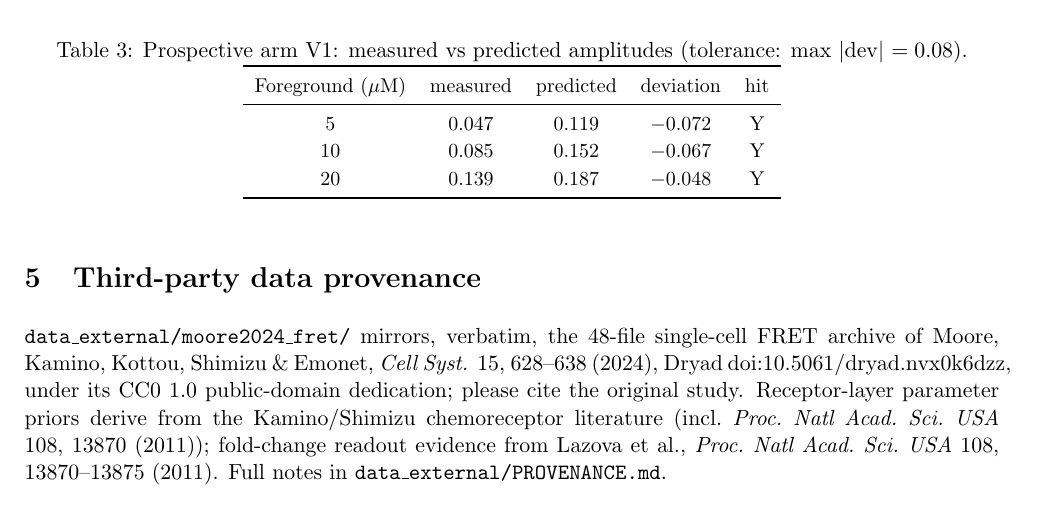
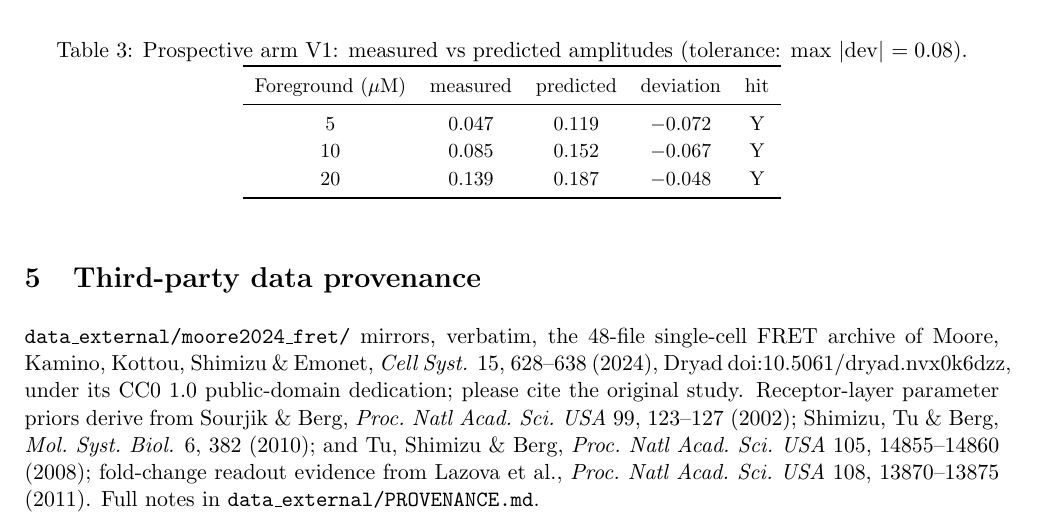
Before and after one commit to lihuanlz/chemotaxis-receptor-layer, a LaTeX document (manuscript/si.tex): part of page 3 of 3, cut so that both start at the same text. Compiled offline with pdfLaTeX.

Commit message:
fix provenance: receptor-layer priors are Sourjik & Berg 2002 / Shimizu 2010 / Tu 2008 (Lazova 2011 keeps its own row)

```diff
--- a/manuscript/si.tex
+++ b/manuscript/si.tex
@@ -119,10 +119,11 @@ single-cell FRET archive of Moore, Kamino, Kottou, Shimizu \& Emonet,
 \textit{Cell Syst.} 15, 628--638 (2024), Dryad
 doi:10.5061/dryad.nvx0k6dzz, under its CC0~1.0 public-domain dedication;
 please cite the original study. Receptor-layer parameter priors derive
-from the Kamino/Shimizu chemoreceptor literature (incl.\
-\textit{Proc.\ Natl Acad.\ Sci.\ USA} 108, 13870 (2011)); fold-change
-readout evidence from Lazova et al., \textit{Proc.\ Natl Acad.\ Sci.\
-USA} 108, 13870--13875 (2011). Full notes in
-\texttt{data\_external/PROVENANCE.md}.
+from Sourjik \& Berg, \textit{Proc.\ Natl Acad.\ Sci.\ USA} 99,
+123--127 (2002); Shimizu, Tu \& Berg, \textit{Mol.\ Syst.\ Biol.} 6,
+382 (2010); and Tu, Shimizu \& Berg, \textit{Proc.\ Natl Acad.\ Sci.\
+USA} 105, 14855--14860 (2008); fold-change readout evidence from Lazova
+et al., \textit{Proc.\ Natl Acad.\ Sci.\ USA} 108, 13870--13875 (2011).
+Full notes in \texttt{data\_external/PROVENANCE.md}.
 
 \end{document}
```
Also changed, not shown: data_external/PROVENANCE.md (+1 -1 lines), manuscript/si.pdf, 4 other files.
